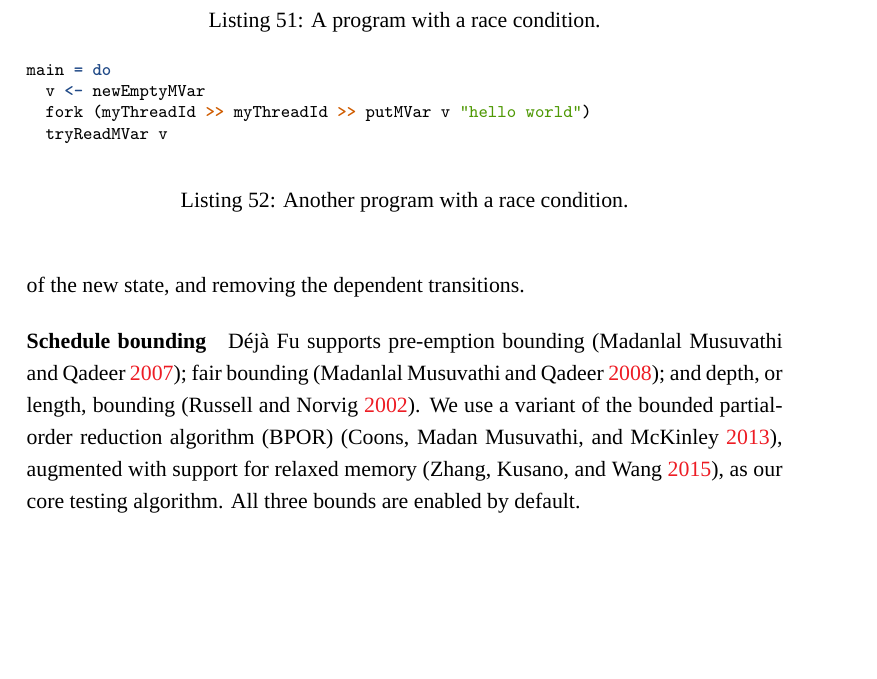
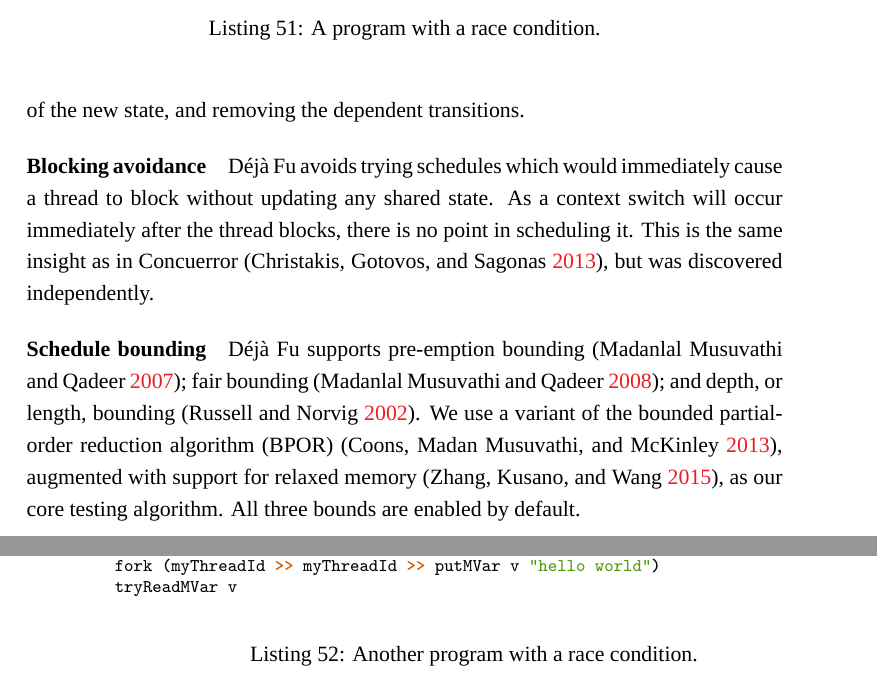
Before and after one commit to barrucadu/phd, a LaTeX thesis (thesis/thesis.tex, which reads thesis/dejafu.tex): part of page 87 of 183 before the commit and two parts of pages 87 and 88 of 183 after it, the two joined at a grey line, cut so that both start at the same text, the shorter picture padded with empty space. Compiled offline with XeLaTeX; a missing font is replaced by an installed copy or a similar font.

Commit message:
Briefly mention dejafu's blocking avoidance

```diff
--- a/thesis/dejafu.tex
+++ b/thesis/dejafu.tex
@@ -1426,6 +1426,13 @@ minus all transitions that are dependent with $t_{2}$.  We continue
 until all transitions in $T$ have been explored, at each step adding
 the previously taken transitions to the sleep set of the new state,
 and removing the dependent transitions.
+
+\paragraph{Blocking avoidance}
+\dejafu{} avoids trying schedules which would immediately cause a
+thread to block without updating any shared state.  As a context
+switch will occur immediately after the thread blocks, there is no
+point in scheduling it.  This is the same insight as in Concuerror
+\parencite{christakis2013}, but was discovered independently.
 
 \paragraph{Schedule bounding}
 \dejafu{} supports pre-emption bounding \parencite{musuvathi2007};
```
